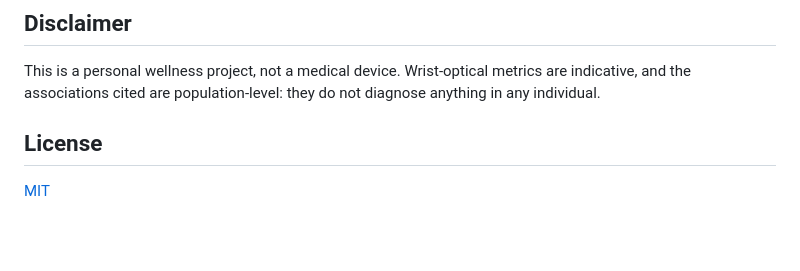
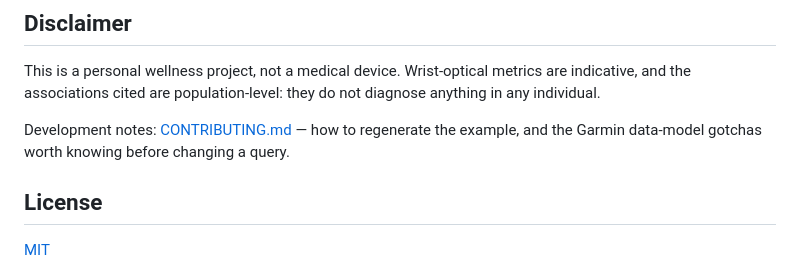
Before and after one commit to jaimegk/garmin-report, a Markdown page: README.md, the part around the change. GitHub-like rendering; blank space fills up the shorter version.

```diff
--- a/README.md
+++ b/README.md
@@ -160,6 +160,9 @@ This is a personal wellness project, not a medical device. Wrist-optical metrics
 indicative, and the associations cited are population-level: they do not diagnose anything in
 any individual.
 
+Development notes: [CONTRIBUTING.md](CONTRIBUTING.md) — how to regenerate the
+example, and the Garmin data-model gotchas worth knowing before changing a query.
+
 ## License
 
 [MIT](LICENSE)
```
Also changed, not shown: CONTRIBUTING.md (added, +115 -0 lines), README.es.md (+4 -0 lines).
